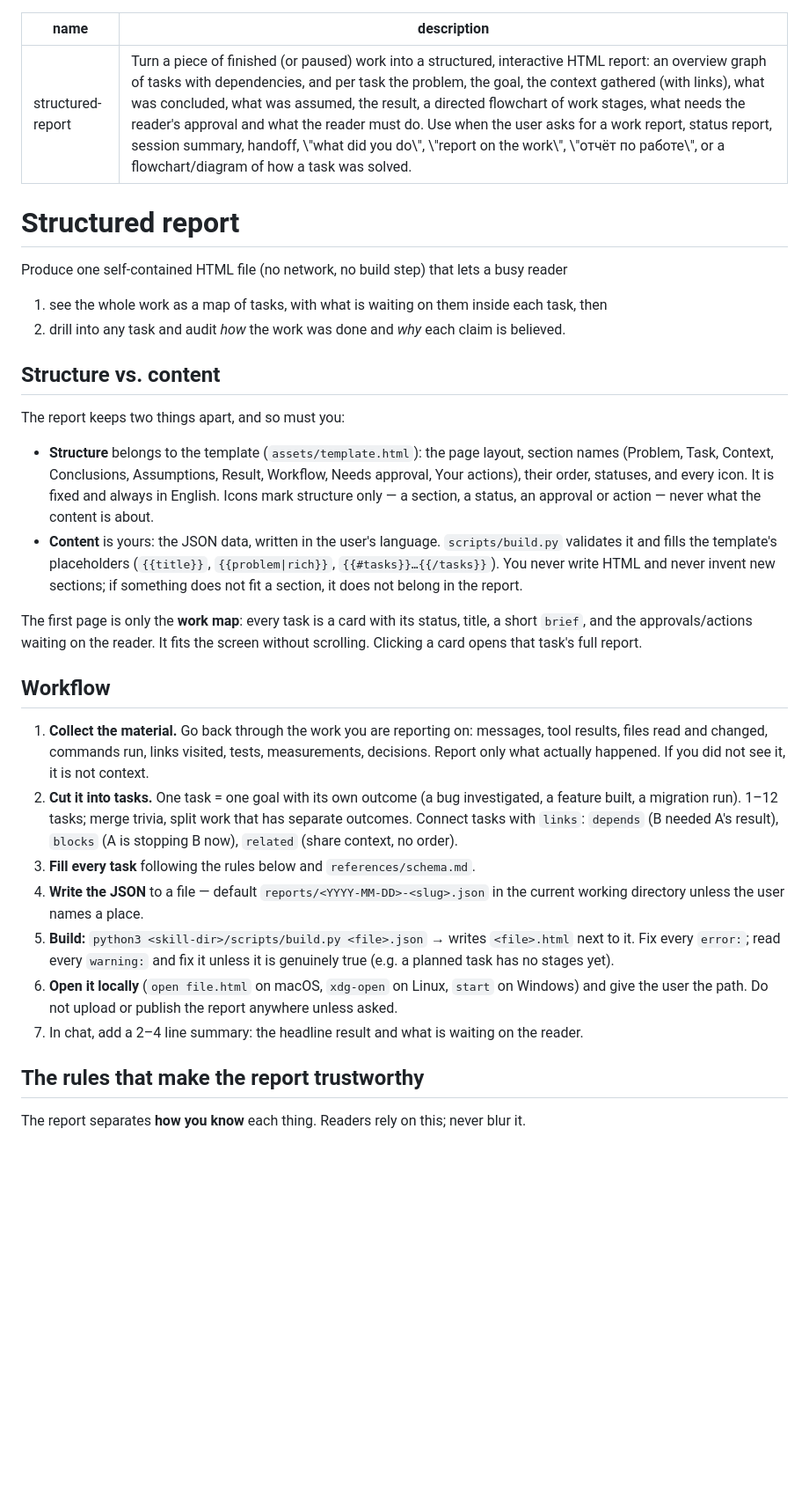
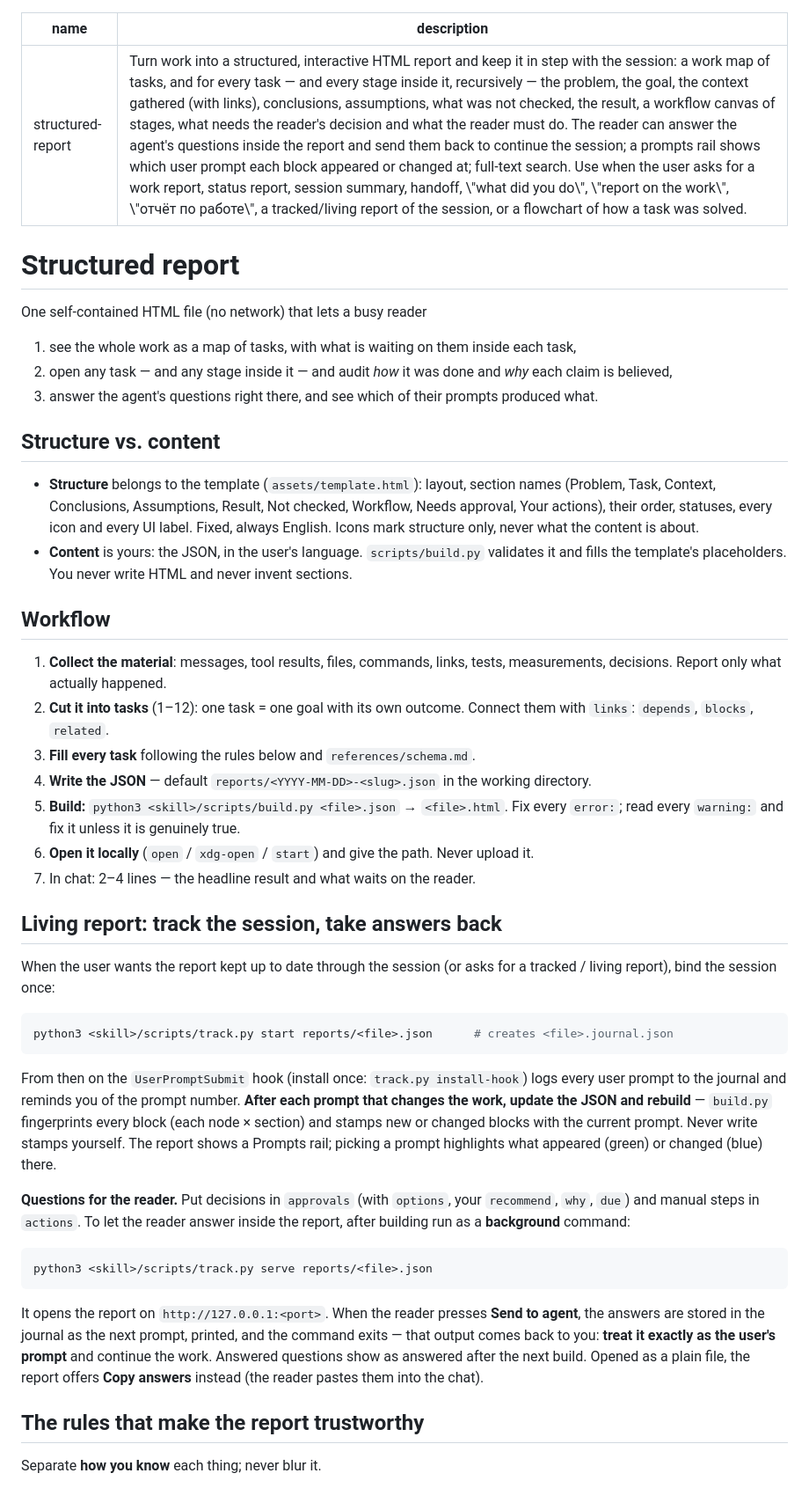
Before and after one commit to DELTA37/structured-report, a Markdown page: skills/structured-report/SKILL.md, the part around one of its changes. Shown at 88% size. Drawn GitHub-style; blank space fills up the shorter version.

````diff
--- a/skills/structured-report/SKILL.md
+++ b/skills/structured-report/SKILL.md
@@ -1,51 +1,68 @@
 ---
 name: structured-report
-description: "Turn a piece of finished (or paused) work into a structured, interactive HTML report: an overview graph of tasks with dependencies, and per task the problem, the goal, the context gathered (with links), what was concluded, what was assumed, the result, a directed flowchart of work stages, what needs the reader's approval and what the reader must do. Use when the user asks for a work report, status report, session summary, handoff, \"what did you do\", \"report on the work\", \"отчёт по работе\", or a flowchart/diagram of how a task was solved."
+description: "Turn work into a structured, interactive HTML report and keep it in step with the session: a work map of tasks, and for every task — and every stage inside it, recursively — the problem, the goal, the context gathered (with links), conclusions, assumptions, what was not checked, the result, a workflow canvas of stages, what needs the reader's decision and what the reader must do. The reader can answer the agent's questions inside the report and send them back to continue the session; a prompts rail shows which user prompt each block appeared or changed at; full-text search. Use when the user asks for a work report, status report, session summary, handoff, \"what did you do\", \"report on the work\", \"отчёт по работе\", a tracked/living report of the session, or a flowchart of how a task was solved."
 ---
 
 # Structured report
 
-Produce one self-contained HTML file (no network, no build step) that lets a busy reader
-1. see the whole work as a map of tasks, with what is waiting on them inside each task, then
-2. drill into any task and audit *how* the work was done and *why* each claim is believed.
+One self-contained HTML file (no network) that lets a busy reader
+1. see the whole work as a map of tasks, with what is waiting on them inside each task,
+2. open any task — and any stage inside it — and audit *how* it was done and *why* each claim
+   is believed,
+3. answer the agent's questions right there, and see which of their prompts produced what.
 
 ## Structure vs. content
 
-The report keeps two things apart, and so must you:
-
-- **Structure** belongs to the template (`assets/template.html`): the page layout, section names
-  (Problem, Task, Context, Conclusions, Assumptions, Result, Workflow, Needs approval, Your
-  actions), their order, statuses, and every icon. It is fixed and always in English. Icons mark
-  structure only — a section, a status, an approval or action — never what the content is about.
-- **Content** is yours: the JSON data, written in the user's language. `scripts/build.py`
-  validates it and fills the template's placeholders (`{{title}}`, `{{problem|rich}}`,
-  `{{#tasks}}…{{/tasks}}`). You never write HTML and never invent new sections; if something does
-  not fit a section, it does not belong in the report.
-
-The first page is only the **work map**: every task is a card with its status, title, a short
-`brief`, and the approvals/actions waiting on the reader. It fits the screen without scrolling.
-Clicking a card opens that task's full report.
+- **Structure** belongs to the template (`assets/template.html`): layout, section names (Problem,
+  Task, Context, Conclusions, Assumptions, Result, Not checked, Workflow, Needs approval, Your
+  actions), their order, statuses, every icon and every UI label. Fixed, always English. Icons mark
+  structure only, never what the content is about.
+- **Content** is yours: the JSON, in the user's language. `scripts/build.py` validates it and fills
+  the template's placeholders. You never write HTML and never invent sections.
 
 ## Workflow
 
-1. **Collect the material.** Go back through the work you are reporting on: messages, tool
-   results, files read and changed, commands run, links visited, tests, measurements, decisions.
-   Report only what actually happened. If you did not see it, it is not context.
-2. **Cut it into tasks.** One task = one goal with its own outcome (a bug investigated, a feature
-   built, a migration run). 1–12 tasks; merge trivia, split work that has separate outcomes.
-   Connect tasks with `links`: `depends` (B needed A's result), `blocks` (A is stopping B now),
-   `related` (share context, no order).
+1. **Collect the material**: messages, tool results, files, commands, links, tests, measurements,
+   decisions. Report only what actually happened.
+2. **Cut it into tasks** (1–12): one task = one goal with its own outcome. Connect them with
+   `links`: `depends`, `blocks`, `related`.
 3. **Fill every task** following the rules below and `references/schema.md`.
-4. **Write the JSON** to a file — default `reports/<YYYY-MM-DD>-<slug>.json` in the current working
-   directory unless the user names a place.
-5. **Build:** `python3 <skill-dir>/scripts/build.py <file>.json` → writes `<file>.html` next to it.
-   Fix every `error:`; read every `warning:` and fix it unless it is genuinely true (e.g. a
-   planned task has no stages yet).
-6. **Open it locally** (`open file.html` on macOS, `xdg-open` on Linux, `start` on Windows) and give
-   the user the path. Do not upload or publish the report anywhere unless asked.
-7. In chat, add a 2–4 line summary: the headline result and what is waiting on the reader.
+4. **Write the JSON** — default `reports/<YYYY-MM-DD>-<slug>.json` in the working directory.
+5. **Build:** `python3 <skill>/scripts/build.py <file>.json` → `<file>.html`. Fix every `error:`;
+   read every `warning:` and fix it unless it is genuinely true.
+6. **Open it locally** (`open` / `xdg-open` / `start`) and give the path. Never upload it.
+7. In chat: 2–4 lines — the headline result and what waits on the reader.
+
+## Living report: track the session, take answers back
+
+When the user wants the report kept up to date through the session (or asks for a tracked /
+living report), bind the session once:
+
+```bash
+python3 <skill>/scripts/track.py start reports/<file>.json      # creates <file>.journal.json
+```
+
+From then on the `UserPromptSubmit` hook (install once: `track.py install-hook`) logs every user
+prompt to the journal and reminds you of the prompt number. **After each prompt that changes the
+work, update the JSON and rebuild** — `build.py` fingerprints every block (each node × section)
+and stamps new or changed blocks with the current prompt. Never write stamps yourself. The report
+shows a Prompts rail; picking a prompt highlights what appeared (green) or changed (blue) there.
+
+**Questions for the reader.** Put decisions in `approvals` (with `options`, your `recommend`,
+`why`, `due`) and manual steps in `actions`. To let the reader answer inside the report, after
+building run as a **background** command:
+
+```bash
+python3 <skill>/scripts/track.py serve reports/<file>.json
+```
+
+It opens the report on `http://127.0.0.1:<port>`. When the reader presses **Send to agent**, the
+answers are stored in the journal as the next prompt, printed, and the command exits — that output
+comes back to you: **treat it exactly as the user's prompt** and continue the work. Answered
+questions show as answered after the next build. Opened as a plain file, the report offers
+**Copy answers** instead (the reader pastes them into the chat).
 
 ## The rules that make the report trustworthy
 
-The report separates **how you know** each thing. Readers rely on this; never blur it.
+Separate **how you know** each thing; never blur it.
 
````
Also changed, not shown: other parts of skills/structured-report/SKILL.md (+43 -50 lines), README.md (+14 -1 lines), docs/overview.png, docs/prompts.png (added), docs/task.png, 9 other files.
